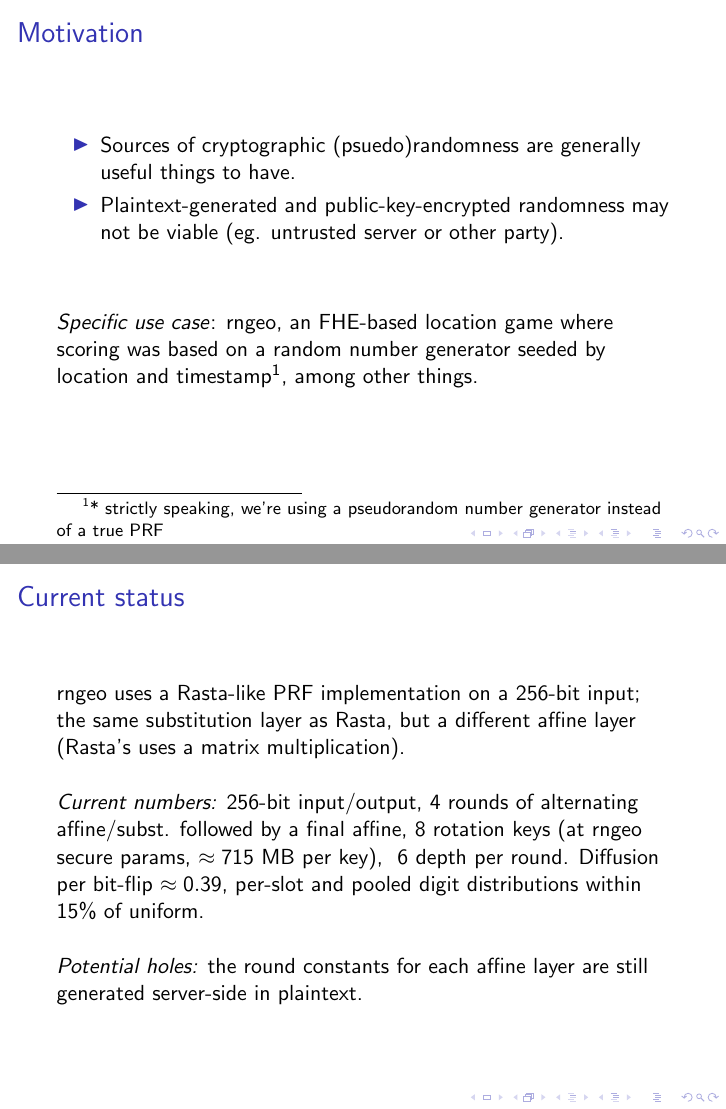
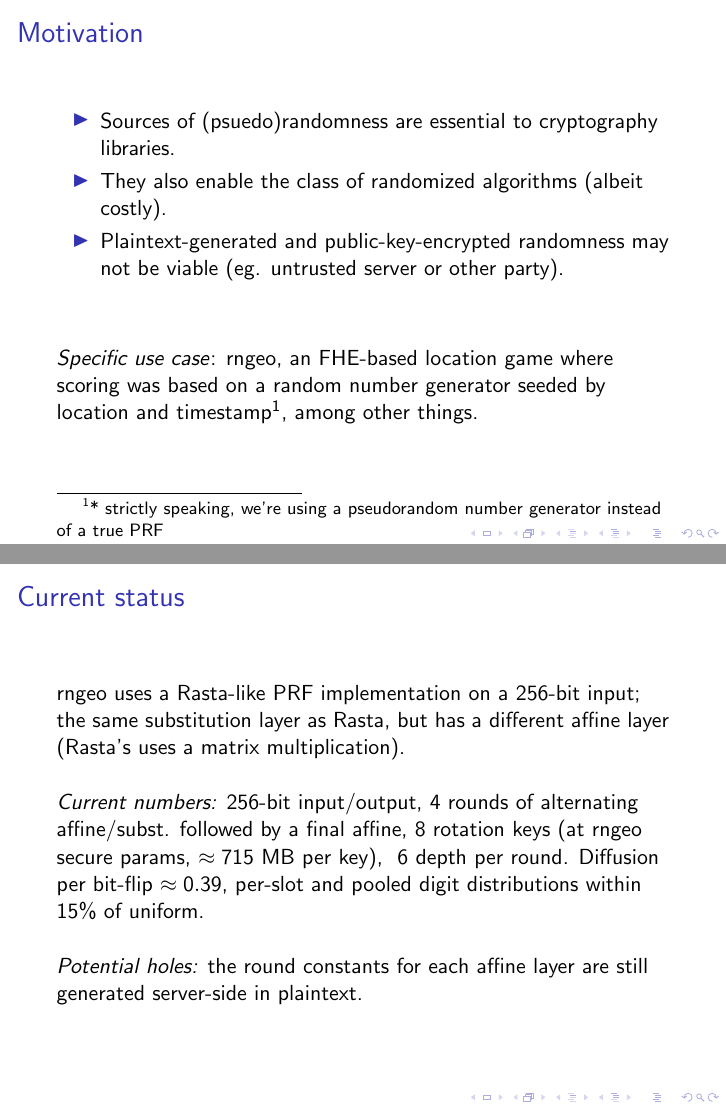
Before and after one commit to fieldextension/lixuan-writeups, LaTeX slides (rw10/lixuan_PRF_rw10.tex): pages 2 and 6 of 7 before the commit and pages 6 and 15 of 16 after it, joined at a grey line. Compiled offline with pdfLaTeX.

Commit message:
lists appear point by point + some rewording around motivation

```diff
--- a/rw10/lixuan_PRF_rw10.tex
+++ b/rw10/lixuan_PRF_rw10.tex
@@ -13,11 +13,13 @@
 
 \begin{frame}
 \frametitle{Motivation}
-\begin{itemize}
-    \item Sources of cryptographic (psuedo)randomness are generally useful things to have.
+\begin{itemize}[<+->]
+    \item Sources of (psuedo)randomness are essential to cryptography libraries.
+    \item They also enable the class of randomized algorithms (albeit costly).
     \item Plaintext-generated and public-key-encrypted randomness may not be viable (eg. untrusted server or other party).
 \end{itemize}
 
+\pause
 \vspace{1cm}
 \textit{Specific use case}: rngeo, an FHE-based location game where scoring was based on a random number generator seeded by location and timestamp\footnote{* strictly speaking, we're using a pseudorandom number generator instead of a true PRF}, among other things.
 
@@ -55,12 +57,14 @@ Can we efficiently (in depth, compute, memory use) implement a pseudorandom func
 
 \begin{frame}
 \frametitle{Current status}
-rngeo uses a Rasta-like PRF implementation on a 256-bit input; the same substitution layer as Rasta, but a different affine layer (Rasta's uses a matrix multiplication).
+rngeo uses a Rasta-like PRF implementation on a 256-bit input; the same substitution layer as Rasta, but has a different affine layer (Rasta's uses a matrix multiplication).
 
+\pause
 \vspace{0.5cm}
 \textit{Current numbers:} 256-bit input/output, 4 rounds of alternating affine/subst. followed by a final affine, 8 rotation keys (at rngeo secure params, $\approx 715$ MB per key), ~6 depth per round.
 Diffusion per bit-flip $\approx 0.39$, per-slot and pooled digit distributions within 15\% of uniform.
 
+\pause
 \vspace{0.5cm}
 \textit{Potential holes:} the round constants for each affine layer are still generated server-side in plaintext.
 \end{frame}
```
Also changed, not shown: rw10/lixuan_PRF_rw10.pdf, rw10/lixuan_PRF_rw10.tex (4 more changed lines).
